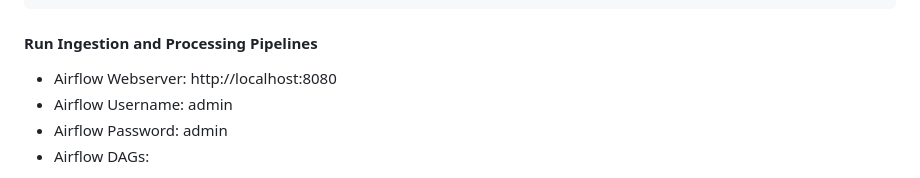
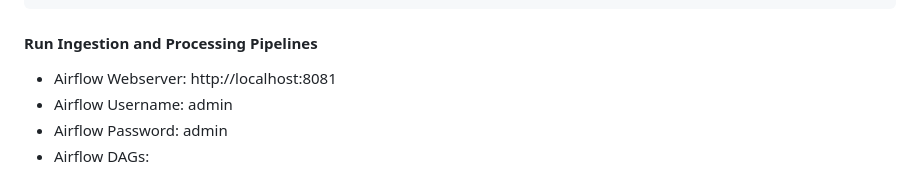
Before and after one commit to VMarkovicz/Data-Engineering-Project, a Markdown page: README.md, the part around the change. GitHub-like rendering.

Commit message:
fix port airflow

````diff
--- a/README.md
+++ b/README.md
@@ -92,7 +92,7 @@ List of the required tools to run the project.
   ```
 
   #### Run Ingestion and Processing Pipelines
-  - Airflow Webserver: http://localhost:8080
+  - Airflow Webserver: http://localhost:8081
   - Airflow Username: admin
   - Airflow Password: admin
   - Airflow DAGs:
````
